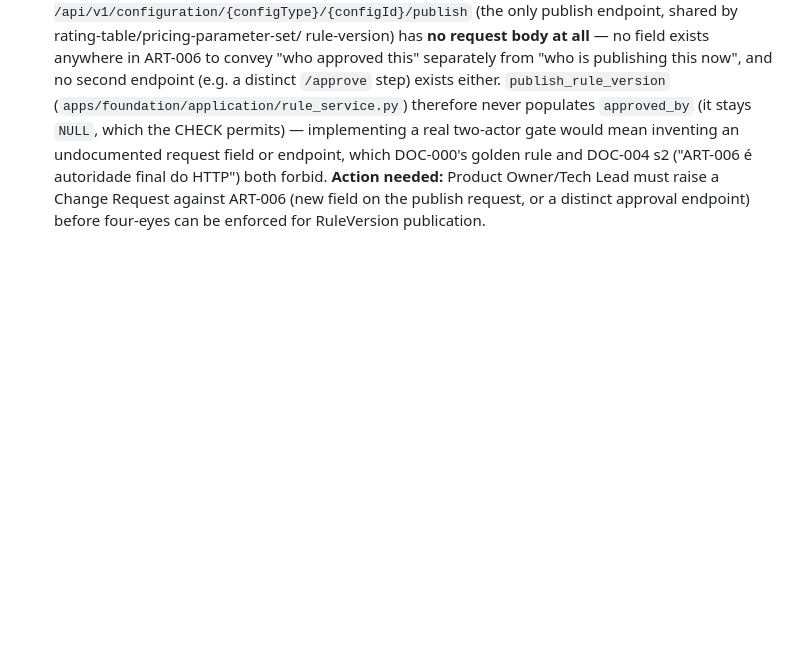
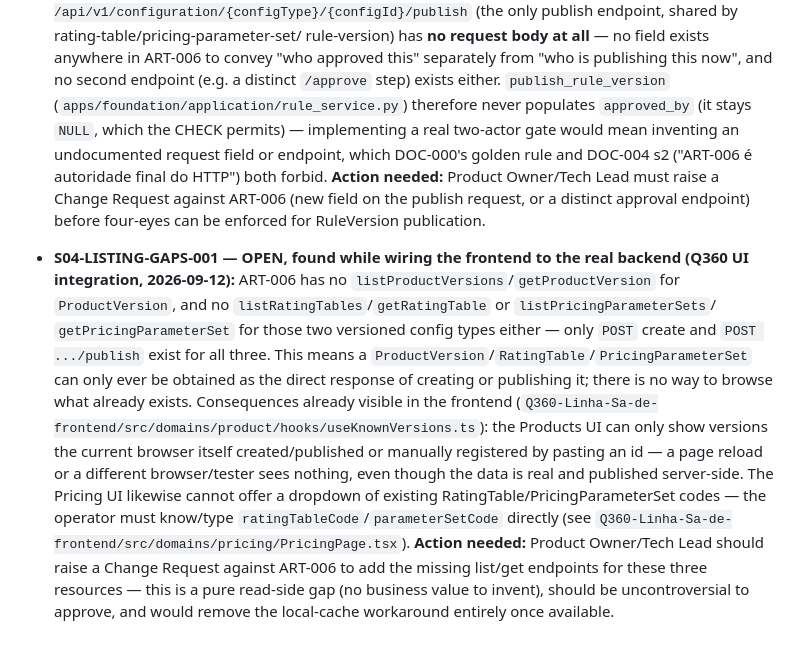
Before and after one commit to nduenga/Q360-Linha-Saude-backend, a Markdown page: backend/OPEN_DECISIONS.md, the part around the change. GitHub-like rendering; blank space fills up the shorter version.

Commit message:
Document missing list/get endpoints for ProductVersion/RatingTable/PricingParameterSet
Found while wiring the frontend to the real backend: ART-006 only has
POST create/publish for these three resources, no way to browse existing
ones. Flagged as S04-LISTING-GAPS-001 rather than inventing an endpoint.

Co-Authored-By: Claude Sonnet 5 <noreply@anthropic.com>

```diff
--- a/backend/OPEN_DECISIONS.md
+++ b/backend/OPEN_DECISIONS.md
@@ -249,3 +249,27 @@
   **Action needed:** Product Owner/Tech Lead must raise a Change Request
   against ART-006 (new field on the publish request, or a distinct approval
   endpoint) before four-eyes can be enforced for RuleVersion publication.
+
+- **S04-LISTING-GAPS-001 — OPEN, found while wiring the frontend to the real
+  backend (Q360 UI integration, 2026-09-12):** ART-006 has no
+  `listProductVersions`/`getProductVersion` for `ProductVersion`, and no
+  `listRatingTables`/`getRatingTable` or `listPricingParameterSets`/
+  `getPricingParameterSet` for those two versioned config types either —
+  only `POST` create and `POST .../publish` exist for all three. This means
+  a `ProductVersion`/`RatingTable`/`PricingParameterSet` can only ever be
+  obtained as the direct response of creating or publishing it; there is no
+  way to browse what already exists.
+  Consequences already visible in the frontend
+  (`Q360-Linha-Sa-de-frontend/src/domains/product/hooks/useKnownVersions.ts`):
+  the Products UI can only show versions the current browser itself
+  created/published or manually registered by pasting an id — a page
+  reload or a different browser/tester sees nothing, even though the data
+  is real and published server-side. The Pricing UI likewise cannot offer
+  a dropdown of existing RatingTable/PricingParameterSet codes — the
+  operator must know/type `ratingTableCode`/`parameterSetCode` directly
+  (see `Q360-Linha-Sa-de-frontend/src/domains/pricing/PricingPage.tsx`).
+  **Action needed:** Product Owner/Tech Lead should raise a Change Request
+  against ART-006 to add the missing list/get endpoints for these three
+  resources — this is a pure read-side gap (no business value to invent),
+  should be uncontroversial to approve, and would remove the local-cache
+  workaround entirely once available.
```
